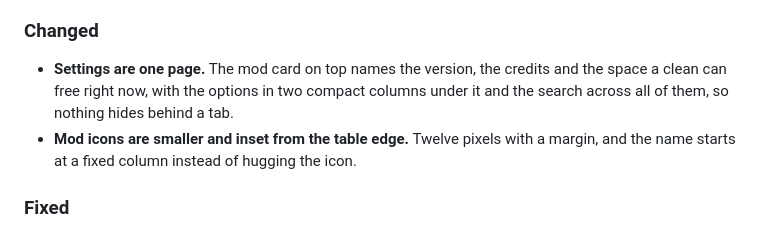
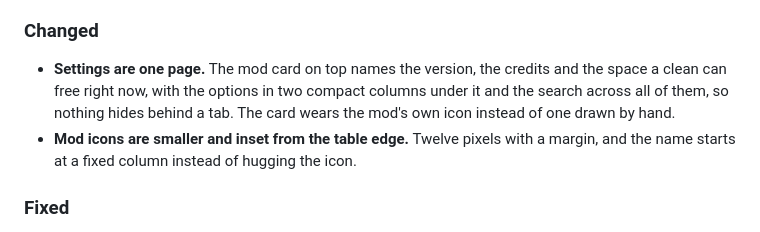
Before and after one commit to PiBOH/cleanmcmod, a Markdown page: CHANGELOG.md, the part around the change. Drawn GitHub-style.

Commit message:
Say on the 0.3.7 entry that the card wears the mod's own icon

```diff
--- a/CHANGELOG.md
+++ b/CHANGELOG.md
@@ -22,7 +22,7 @@ truth for the version; a new `## [x.y.z]` section is written in the same commit
 
 ### Changed
 
-- **Settings are one page.** The mod card on top names the version, the credits and the space a clean can free right now, with the options in two compact columns under it and the search across all of them, so nothing hides behind a tab.
+- **Settings are one page.** The mod card on top names the version, the credits and the space a clean can free right now, with the options in two compact columns under it and the search across all of them, so nothing hides behind a tab. The card wears the mod's own icon instead of one drawn by hand.
 - **Mod icons are smaller and inset from the table edge.** Twelve pixels with a margin, and the name
   starts at a fixed column instead of hugging the icon.
 
```
